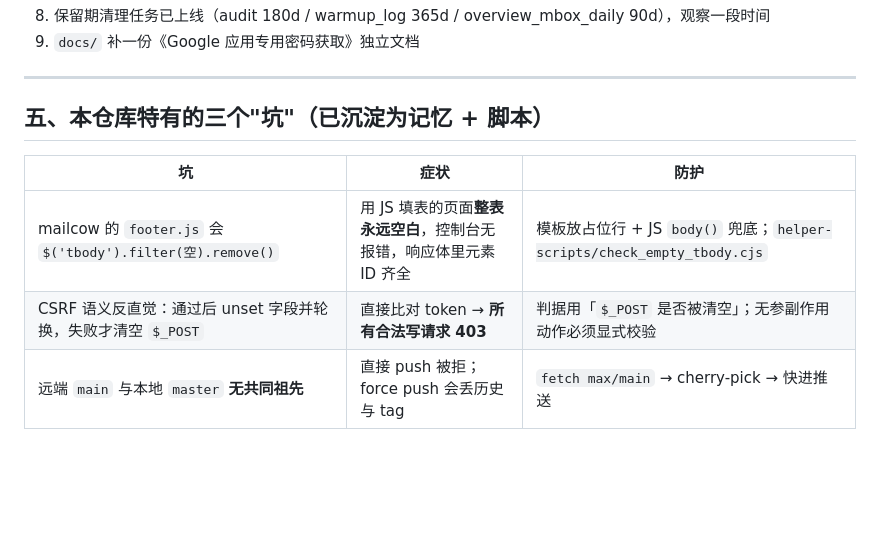
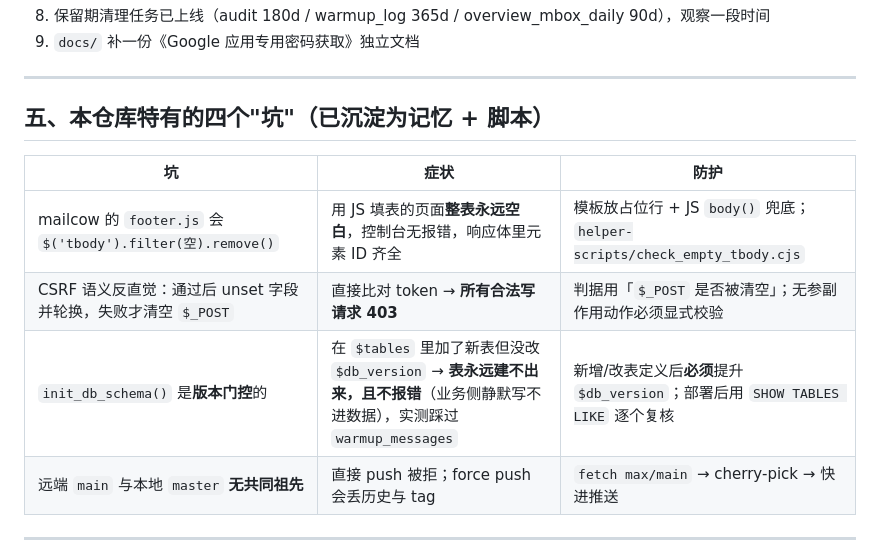
Before and after one commit to lza6/mailcow-dockerized-Max, a Markdown page: workflow_status.md, the part around the change. Drawn GitHub-style; blank space fills up the shorter version.

Commit message:
docs: 补第 4 个坑（init_db 版本门控）+ 更新验证台账
本次部署发现的真问题：在 init_db 的 $tables 里加了 warmup_messages，
但没改 $db_version → init_db_schema() 直接 return → 表永远建不出来且不报错。
已修代码，并把这条写进「本仓库特有的坑」，附带排查方法（部署后 SHOW TABLES 逐个复核）。

Co-Authored-By: Claude Opus 5 (1M context) <noreply@anthropic.com>

```diff
--- a/workflow_status.md
+++ b/workflow_status.md
@@ -93,12 +93,13 @@
 
 ---
 
-## 五、本仓库特有的三个"坑"（已沉淀为记忆 + 脚本）
+## 五、本仓库特有的四个"坑"（已沉淀为记忆 + 脚本）
 
 | 坑 | 症状 | 防护 |
 |---|---|---|
 | mailcow 的 `footer.js` 会 `$('tbody').filter(空).remove()` | 用 JS 填表的页面**整表永远空白**，控制台无报错，响应体里元素 ID 齐全 | 模板放占位行 + JS `body()` 兜底；`helper-scripts/check_empty_tbody.cjs` |
 | CSRF 语义反直觉：通过后 unset 字段并轮换，失败才清空 `$_POST` | 直接比对 token → **所有合法写请求 403** | 判据用「`$_POST` 是否被清空」；无参副作用动作必须显式校验 |
+| `init_db_schema()` 是**版本门控**的 | 在 `$tables` 里加了新表但没改 `$db_version` → **表永远建不出来，且不报错**（业务侧静默写不进数据），实测踩过 `warmup_messages` | 新增/改表定义后**必须**提升 `$db_version`；部署后用 `SHOW TABLES LIKE` 逐个复核 |
 | 远端 `main` 与本地 `master` **无共同祖先** | 直接 push 被拒；force push 会丢历史与 tag | `fetch max/main` → cherry-pick → 快进推送 |
 
 ---
```
